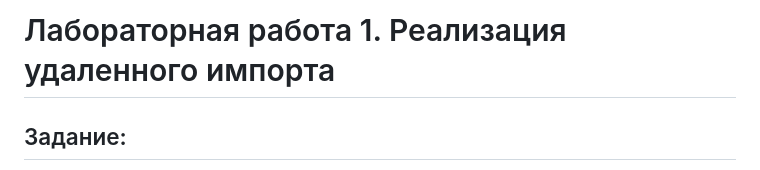
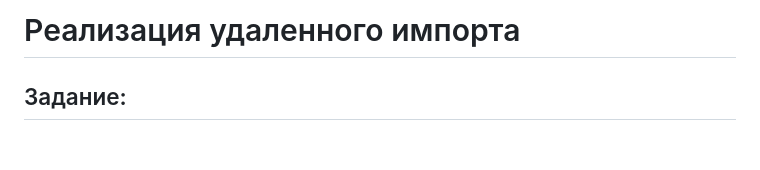
Before and after one commit to Stepanova-Anna/Portfolio, a Markdown page: Remote_import/README.md, the part around one of its changes. Rendered like a GitHub page; blank space fills up the shorter version.

```diff
--- a/Remote_import/README.md
+++ b/Remote_import/README.md
@@ -1,4 +1,4 @@
-# Лабораторная работа 1. Реализация удаленного импорта
+# Реализация удаленного импорта
 ## Задание:
 >Разместите представленный ниже код локально на компьютере и реализуйте механизм удаленного импорта. Продемонстрируйте в виде скринкаста или в текстовом отчете с несколькими скриншотами работу удаленного импорта.
 
```
Also changed, not shown: other parts of Remote_import/README.md (+3 -3 lines).
